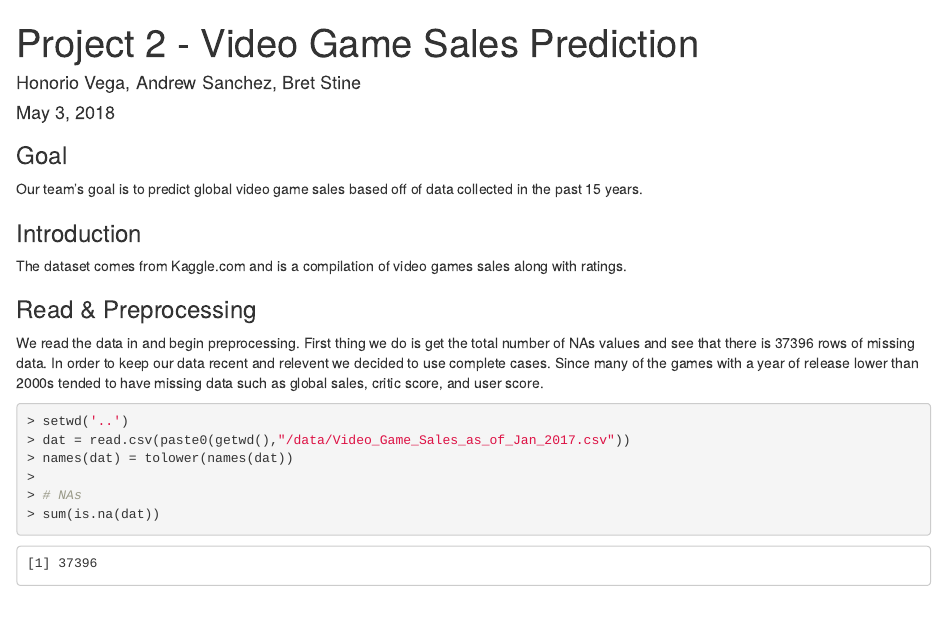
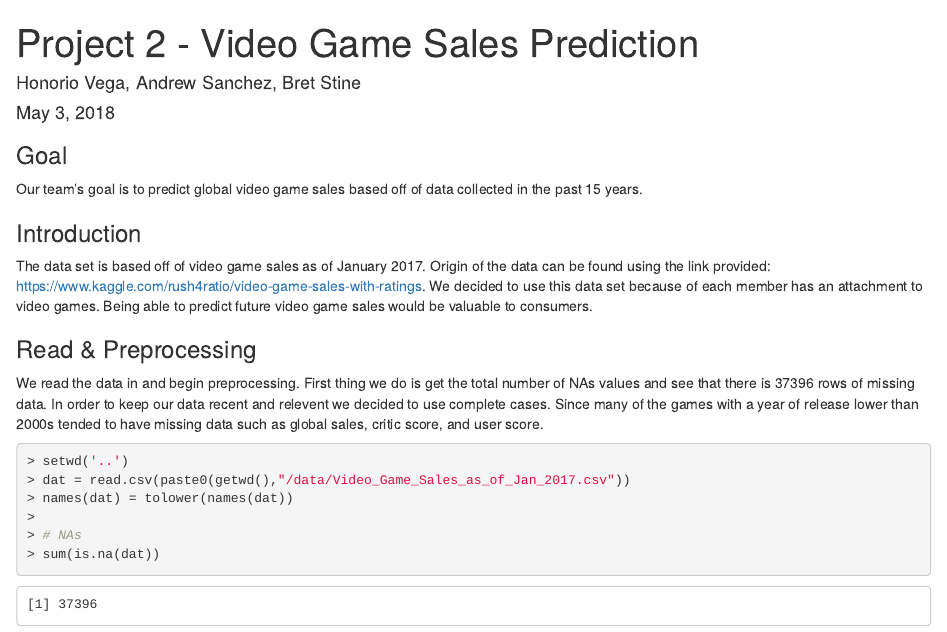
Before and after one commit to honoriovega/CST383---Project2, an R Markdown document (templates/output.Rmd): the page in a window 1100 px wide, from its top. Rendered offline with R 4.5, knitr and Pandoc, with nearby package versions.

Commit message:
changed introduction

```diff
--- a/templates/output.Rmd
+++ b/templates/output.Rmd
@@ -46,7 +46,7 @@ cross_validate_lm = function(dat, y, xs, n=10) {
 Our team's goal is to predict global video game sales based off of data collected in the past 15 years.
 
 ### Introduction
-The dataset comes from Kaggle.com and is a compilation of video games sales along with ratings.
+The data set is based off of video game sales as of January 2017. Origin of the data can be found using the link provided:  https://www.kaggle.com/rush4ratio/video-game-sales-with-ratings. We decided to use this data set because of each member has an attachment to video games. Being able to predict future video game sales would be valuable to consumers.
 
 ### Read & Preprocessing
 We read the data in and begin preprocessing. First thing we do is get the total number of NAs values and see that there is 37396 rows of missing data. In order to keep our data recent and relevent we decided to use complete cases. Since many of the games with a year of release lower than 2000s tended to have missing data such as global sales, critic score, and user score.
```
Also changed, not shown: R/bretsAnalysis.Rmd (+0 -17 lines).
